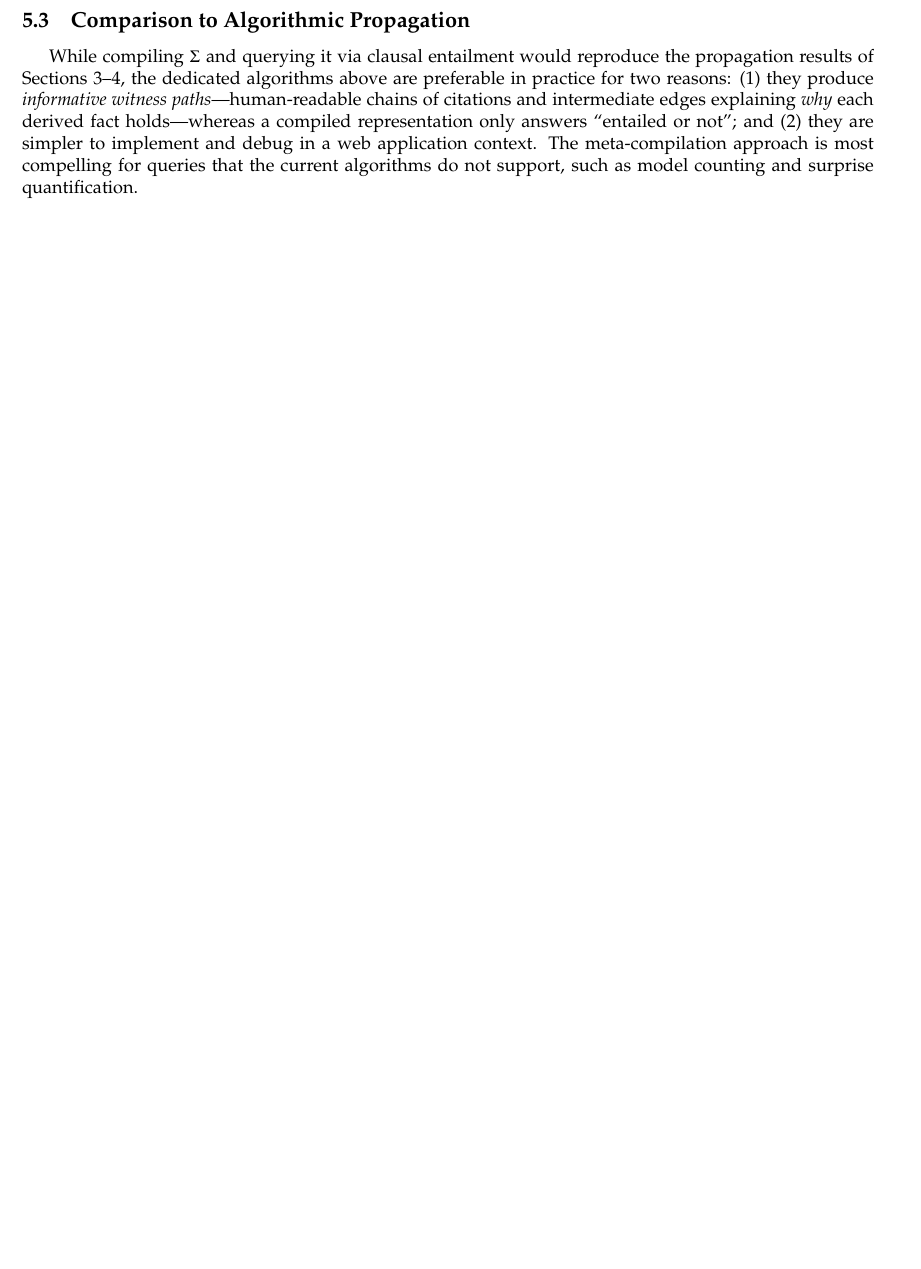
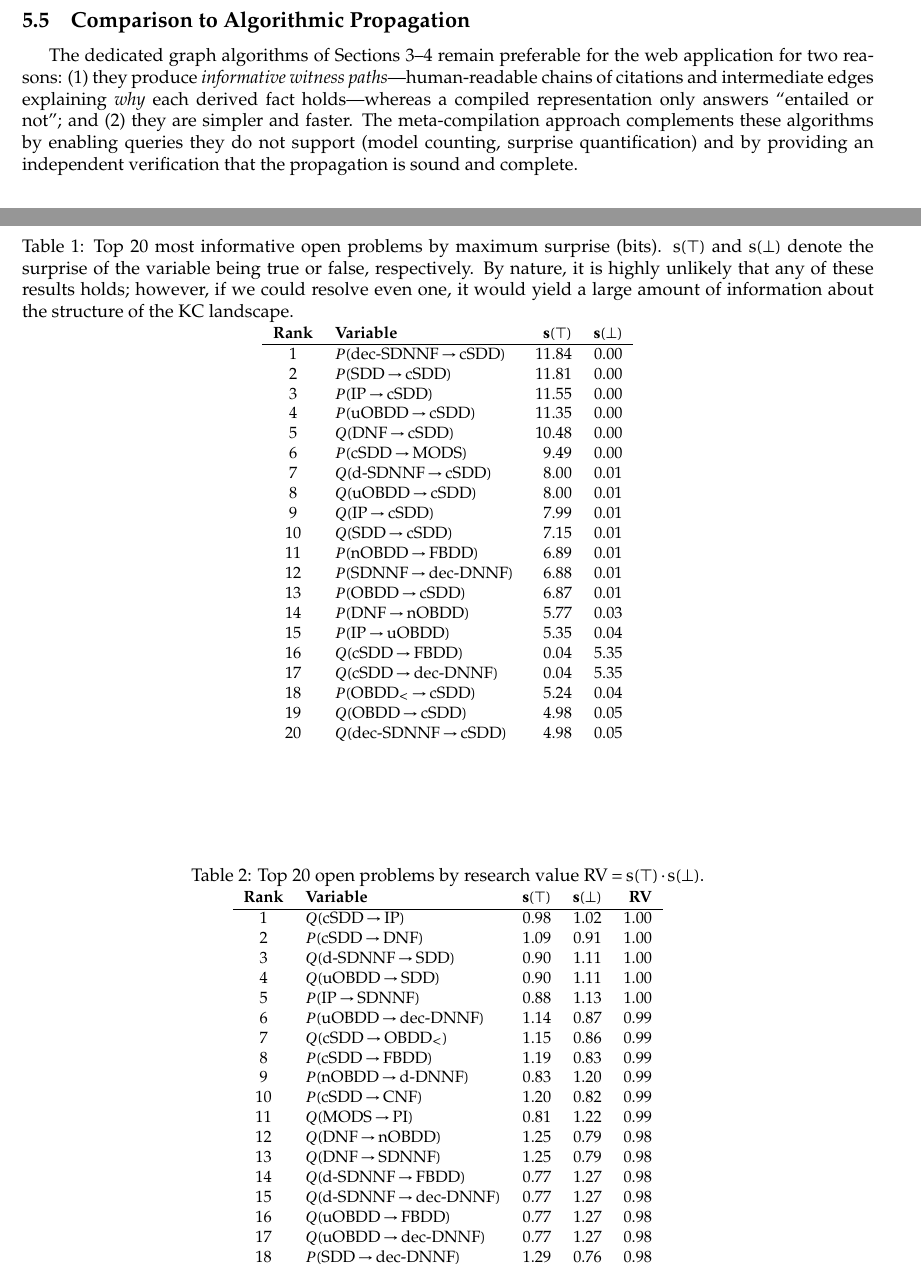
Before and after one commit to dkahdian/kcm, a LaTeX paper (docs/executive_summary.tex): part of page 4 of 4 before the commit and two parts of pages 4 and 5 of 6 after it, the two joined at a grey line, cut so that both start at the same text, the shorter picture padded with empty space. Compiled offline with pdfLaTeX.

Commit message:
Updated exec summary for notebooks

```diff
--- a/docs/executive_summary.tex
+++ b/docs/executive_summary.tex
@@ -170,0 +176,29 @@ Since~$v \approx 20$ and $Q, L \approx 10$, $\Sigma$~is small enough to compile
+\begin{table}[ht]
+\centering
+\small
+\caption{Top 20 most informative open problems by maximum surprise (bits). $\text{s}(\top)$ and $\text{s}(\bot)$ denote the surprise of the variable being true or false, respectively. By nature, it is highly unlikely that any of these results holds; however, if we could resolve even one, it would yield a large amount of information about the structure of the KC landscape.}
+\label{tab:surprise}
+\begin{tabular}{clrr}
+\textbf{Rank} & \textbf{Variable} & $\mathbf{s(\top)}$ & $\mathbf{s(\bot)}$ \\ \hline
+1 & $P(\text{dec-SDNNF} \to \text{cSDD})$ & 11.84 & 0.00 \\
+2 & $P(\text{SDD} \to \text{cSDD})$ & 11.81 & 0.00 \\
+3 & $P(\text{IP} \to \text{cSDD})$ & 11.55 & 0.00 \\
+4 & $P(\text{uOBDD} \to \text{cSDD})$ & 11.35 & 0.00 \\
+5 & $Q(\text{DNF} \to \text{cSDD})$ & 10.48 & 0.00 \\
+6 & $P(\text{cSDD} \to \text{MODS})$ & 9.49 & 0.00 \\
+7 & $Q(\text{d-SDNNF} \to \text{cSDD})$ & 8.00 & 0.01 \\
+8 & $Q(\text{uOBDD} \to \text{cSDD})$ & 8.00 & 0.01 \\
+9 & $Q(\text{IP} \to \text{cSDD})$ & 7.99 & 0.01 \\
+10 & $Q(\text{SDD} \to \text{cSDD})$ & 7.15 & 0.01 \\
+11 & $P(\text{nOBDD} \to \text{FBDD})$ & 6.89 & 0.01 \\
+12 & $P(\text{SDNNF} \to \text{dec-DNNF})$ & 6.88 & 0.01 \\
+13 & $P(\text{OBDD} \to \text{cSDD})$ & 6.87 & 0.01 \\
+14 & $P(\text{DNF} \to \text{nOBDD})$ & 5.77 & 0.03 \\
+15 & $P(\text{IP} \to \text{uOBDD})$ & 5.35 & 0.04 \\
+16 & $Q(\text{cSDD} \to \text{FBDD})$ & 0.04 & 5.35 \\
+17 & $Q(\text{cSDD} \to \text{dec-DNNF})$ & 0.04 & 5.35 \\
+18 & $P(\text{OBDD}_< \to \text{cSDD})$ & 5.24 & 0.04 \\
+19 & $Q(\text{OBDD} \to \text{cSDD})$ & 4.98 & 0.05 \\
+20 & $Q(\text{dec-SDNNF} \to \text{cSDD})$ & 4.98 & 0.05 \\
+\end{tabular}
+\end{table}
@@ -171,5 +216,34 @@ Since~$v \approx 20$ and $Q, L \approx 10$, $\Sigma$~is small enough to compile
+\begin{table}[ht]
+\centering
+\small
+\caption{Top 20 open problems by research value $\text{RV} = \text{s}(\top) \cdot \text{s}(\bot)$.}
+\label{tab:rv}
+\begin{tabular}{clrrr}
+\textbf{Rank} & \textbf{Variable} & $\mathbf{s(\top)}$ & $\mathbf{s(\bot)}$ & \textbf{RV} \\ \hline
+1 & $Q(\text{cSDD} \to \text{IP})$ & 0.98 & 1.02 & 1.00 \\
+2 & $P(\text{cSDD} \to \text{DNF})$ & 1.09 & 0.91 & 1.00 \\
+3 & $Q(\text{d-SDNNF} \to \text{SDD})$ & 0.90 & 1.11 & 1.00 \\
+4 & $Q(\text{uOBDD} \to \text{SDD})$ & 0.90 & 1.11 & 1.00 \\
+5 & $P(\text{IP} \to \text{SDNNF})$ & 0.88 & 1.13 & 1.00 \\
+6 & $P(\text{uOBDD} \to \text{dec-DNNF})$ & 1.14 & 0.87 & 0.99 \\
+7 & $Q(\text{cSDD} \to \text{OBDD}_<)$ & 1.15 & 0.86 & 0.99 \\
+8 & $P(\text{cSDD} \to \text{FBDD})$ & 1.19 & 0.83 & 0.99 \\
+9 & $P(\text{nOBDD} \to \text{d-DNNF})$ & 0.83 & 1.20 & 0.99 \\
+10 & $P(\text{cSDD} \to \text{CNF})$ & 1.20 & 0.82 & 0.99 \\
+11 & $Q(\text{MODS} \to \text{PI})$ & 0.81 & 1.22 & 0.99 \\
+12 & $Q(\text{DNF} \to \text{nOBDD})$ & 1.25 & 0.79 & 0.98 \\
+13 & $Q(\text{DNF} \to \text{SDNNF})$ & 1.25 & 0.79 & 0.98 \\
+14 & $Q(\text{d-SDNNF} \to \text{FBDD})$ & 0.77 & 1.27 & 0.98 \\
+15 & $Q(\text{d-SDNNF} \to \text{dec-DNNF})$ & 0.77 & 1.27 & 0.98 \\
+16 & $Q(\text{uOBDD} \to \text{FBDD})$ & 0.77 & 1.27 & 0.98 \\
+17 & $Q(\text{uOBDD} \to \text{dec-DNNF})$ & 0.77 & 1.27 & 0.98 \\
+18 & $P(\text{SDD} \to \text{dec-DNNF})$ & 1.29 & 0.76 & 0.98 \\
+19 & $P(\text{DNF} \to \text{nFBDD})$ & 1.29 & 0.76 & 0.98 \\
+20 & $P(\text{SDD} \to \text{nFBDD})$ & 0.75 & 1.30 & 0.98 \\
+\end{tabular}
+\end{table}
 
 \subsection{Comparison to Algorithmic Propagation}
 
-While compiling~$\Sigma$ and querying it via clausal entailment would reproduce the propagation results of Sections~3--4, the dedicated algorithms above are preferable in practice for two reasons: (1)~they produce \emph{informative witness paths}---human-readable chains of citations and intermediate edges explaining \emph{why} each derived fact holds---whereas a compiled representation only answers ``entailed or not''; and (2)~they are simpler to implement and debug in a web application context. The meta-compilation approach is most compelling for queries that the current algorithms do not support, such as model counting and surprise quantification.
+The dedicated graph algorithms of Sections~3--4 remain preferable for the web application for two reasons: (1)~they produce \emph{informative witness paths}---human-readable chains of citations and intermediate edges explaining \emph{why} each derived fact holds---whereas a compiled representation only answers ``entailed or not''; and (2)~they are simpler and faster. The meta-compilation approach complements these algorithms by enabling queries they do not support (model counting, surprise quantification) and by providing an independent verification that the propagation is sound and complete.
 
```
Also changed, not shown: docs/executive_summary.tex (53 more changed lines), 1 other file.
